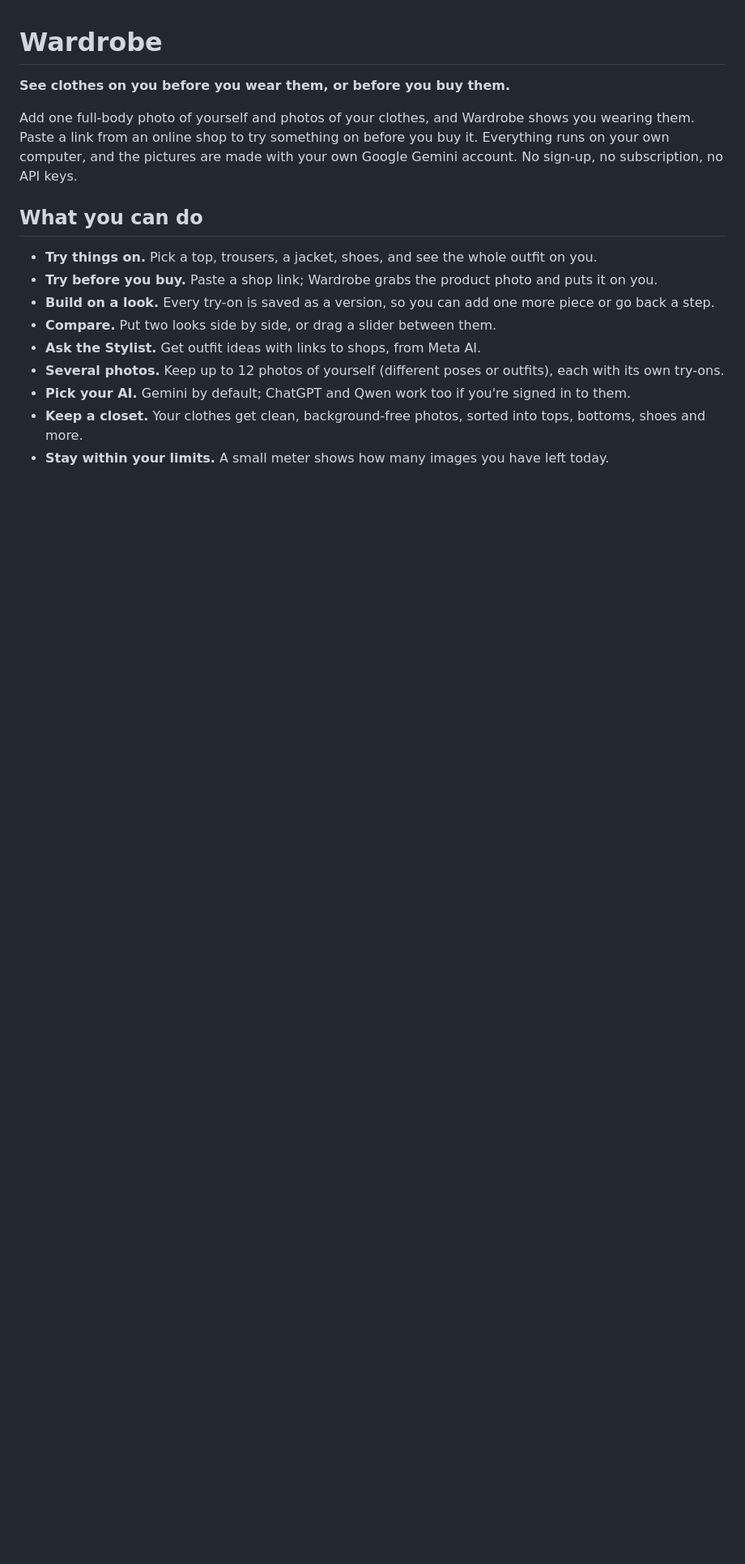
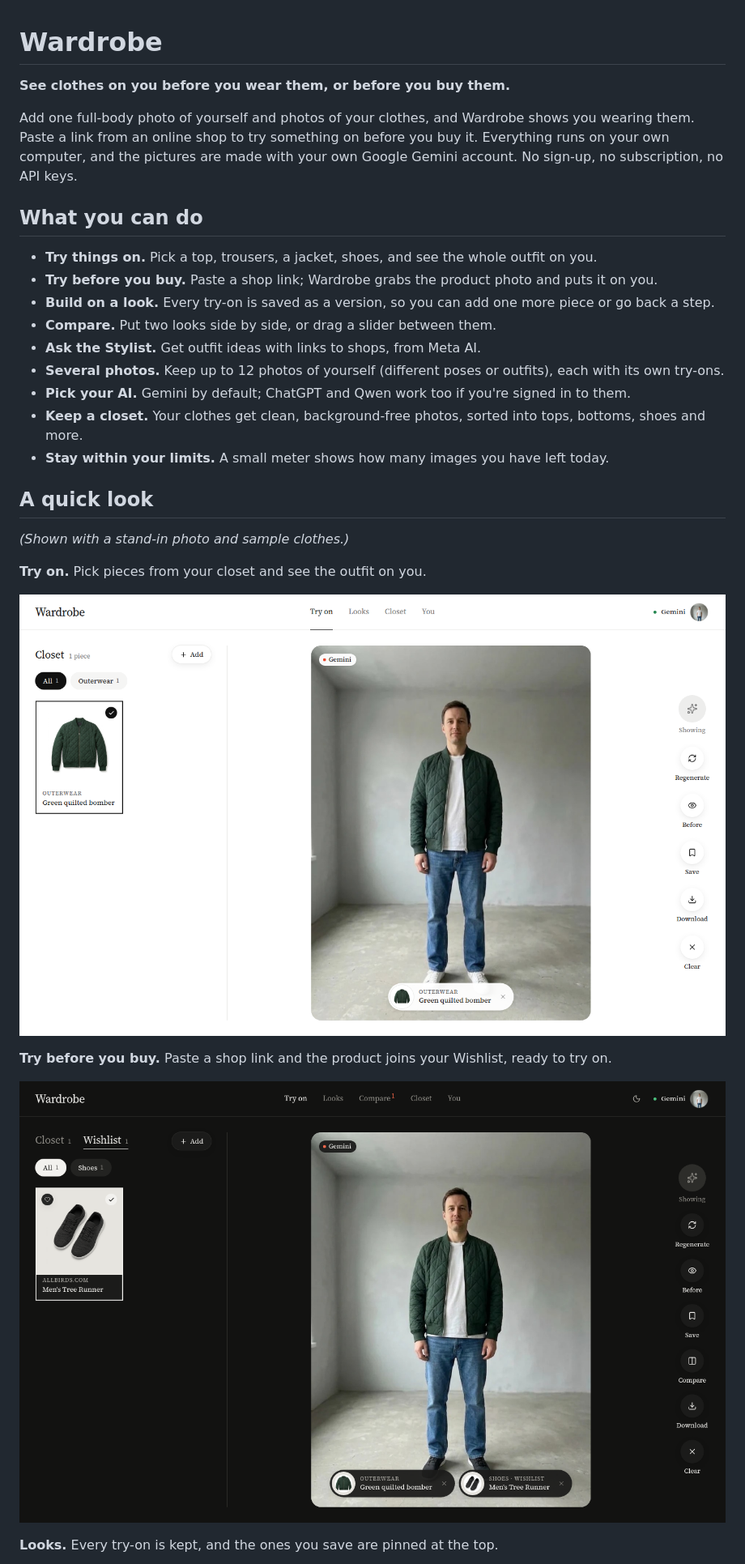
Before and after one commit to sushi057/wardrobe, a Markdown page: README.md, the part around one of its changes. Shown at 81% size. GitHub-like rendering; pictures changed too: docs/readme/1-tryon-result.png (added), docs/readme/12-tryon-wishlist.png (added); blank space fills up the shorter version.

Commit message:
README: host screenshots in docs/readme so they publish (from 226cb76)

```diff
--- a/README.md
+++ b/README.md
@@ -17,3 +17,18 @@ are made with your own Google Gemini account. No sign-up, no subscription, no AP
 - **Pick your AI.** Gemini by default; ChatGPT and Qwen work too if you're signed in to them.
 - **Keep a closet.** Your clothes get clean, background-free photos, sorted into tops, bottoms, shoes and more.
 - **Stay within your limits.** A small meter shows how many images you have left today.
+
+## A quick look
+
+*(Shown with a stand-in photo and sample clothes.)*
+
+**Try on.** Pick pieces from your closet and see the outfit on you.
+
+![Try on: a quilted bomber jacket on the stand-in photo](docs/readme/1-tryon-result.png)
+
+**Try before you buy.** Paste a shop link and the product joins your Wishlist, ready to try on.
+
+![Wishlist: shoes from a shop link tried on with the jacket](docs/readme/12-tryon-wishlist.png)
+
+**Looks.** Every try-on is kept, and the ones you save are pinned at the top.
+
```
Also changed, not shown: other parts of README.md (+13 -0 lines), docs/readme/13-usage.png (added), docs/readme/3-looks.png (added), docs/readme/4-closet-add.png (added), docs/readme/8-compare-side.png (added).
